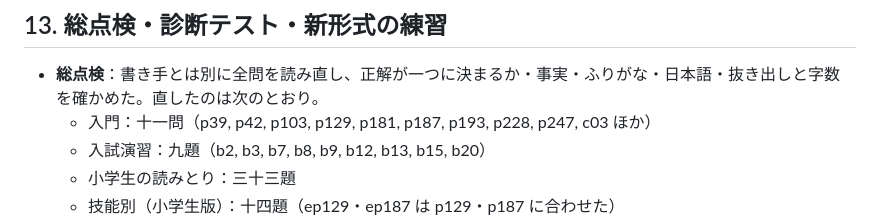
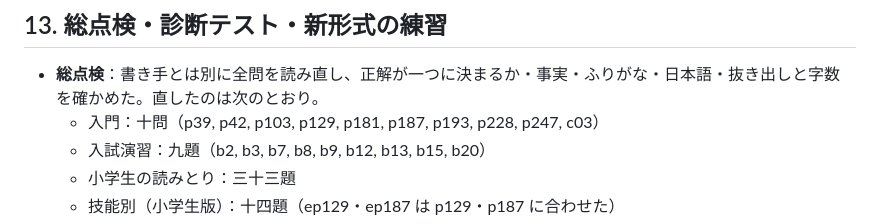
Before and after one commit to itogaku/entexjp, a Markdown page: docs/analysis.md, the part around the change. GitHub-like rendering.

Commit message:
分析メモの件数を直す
Co-Authored-By: Claude Opus 5.5 <noreply@anthropic.com>
Claude-Session: https://claude.ai/code/session_01MsDUsWwMcDyBiCerctSz2i

```diff
--- a/docs/analysis.md
+++ b/docs/analysis.md
@@ -292,7 +292,7 @@ A（関係を見抜く思考の型）→ C（その型を文章読解の「ル
 ## 13. 総点検・診断テスト・新形式の練習
 
 - **総点検**：書き手とは別に全問を読み直し、正解が一つに決まるか・事実・ふりがな・日本語・抜き出しと字数を確かめた。直したのは次のとおり。
-  - 入門：十一問（p39, p42, p103, p129, p181, p187, p193, p228, p247, c03 ほか）
+  - 入門：十問（p39, p42, p103, p129, p181, p187, p193, p228, p247, c03）
   - 入試演習：九題（b2, b3, b7, b8, b9, b12, b13, b15, b20）
   - 小学生の読みとり：三十三題
   - 技能別（小学生版）：十四題（ep129・ep187 は p129・p187 に合わせた）
```
